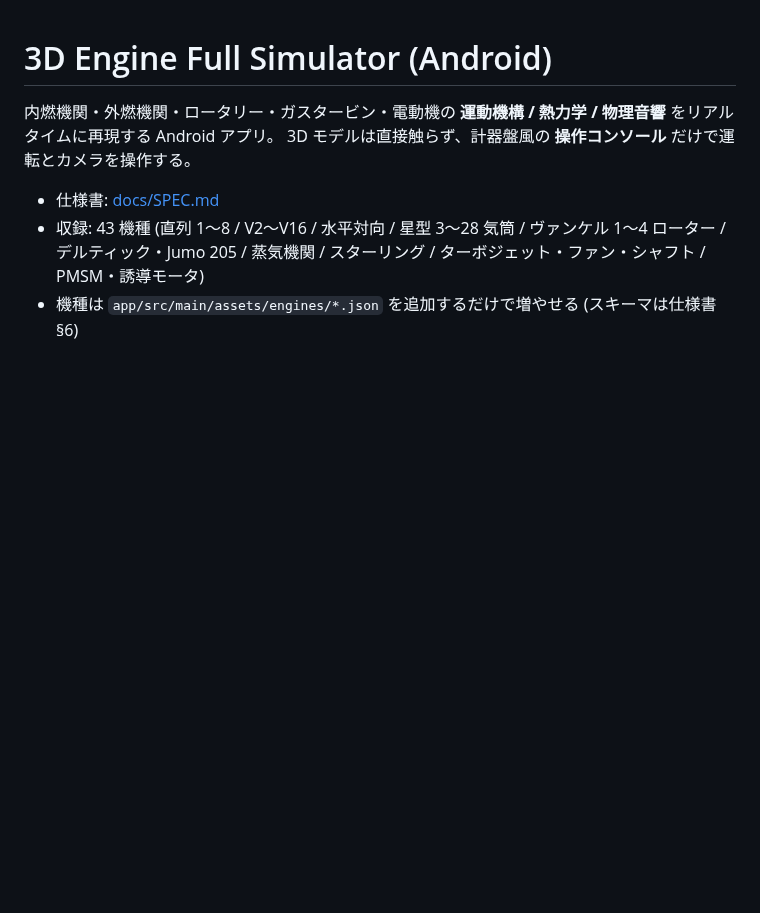
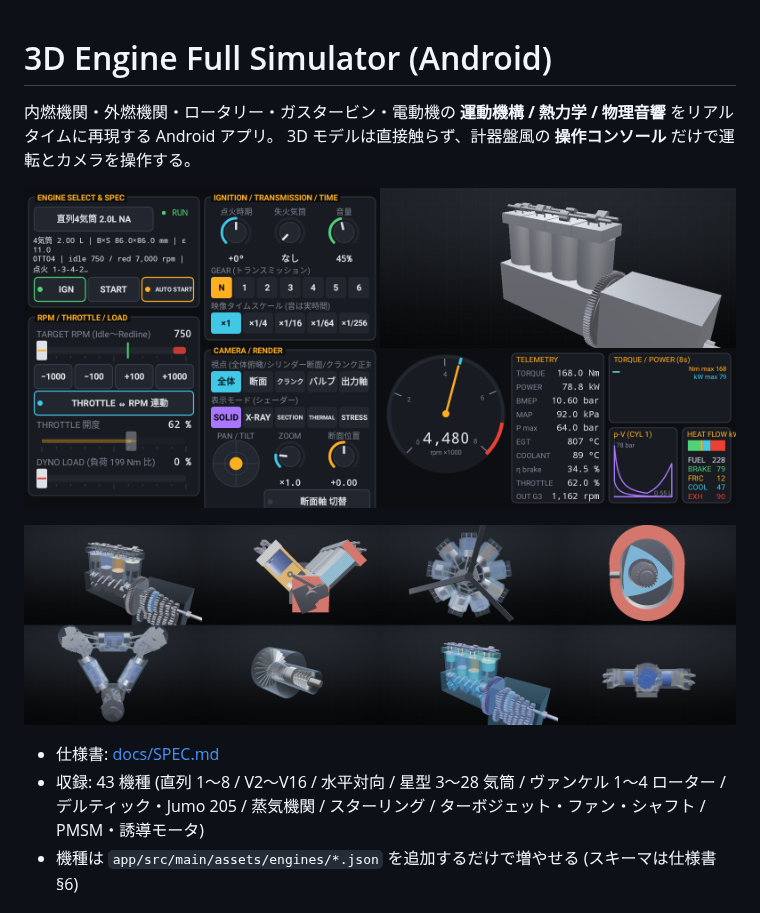
Before and after one commit to S70RM3892/Engine, a Markdown page: README.md, the part around the change. GitHub-like rendering; pictures changed too: docs/images/app_preview.png (added), docs/images/render_gallery.png (added); blank space fills up the shorter version.

Commit message:
Add app preview and render gallery images to README
Co-Authored-By: Claude Opus 5.5 <noreply@anthropic.com>
Claude-Session: https://claude.ai/code/session_017W7KSHorLEa9q9GfgBsqff

```diff
--- a/README.md
+++ b/README.md
@@ -2,6 +2,10 @@
 
 内燃機関・外燃機関・ロータリー・ガスタービン・電動機の **運動機構 / 熱力学 / 物理音響** をリアルタイムに再現する Android アプリ。
 3D モデルは直接触らず、計器盤風の **操作コンソール** だけで運転とカメラを操作する。
+
+![画面構成 (コンソール: Robolectric 描画 / ビューポート: 実機と同じ GLES3 レンダラのヘッドレス描画を合成)](docs/images/app_preview.png)
+
+![表示モード (X-RAY / SECTION / THERMAL / STRESS)](docs/images/render_gallery.png)
 
 - 仕様書: [docs/SPEC.md](docs/SPEC.md)
 - 収録: 43 機種 (直列 1〜8 / V2〜V16 / 水平対向 / 星型 3〜28 気筒 / ヴァンケル 1〜4 ローター / デルティック・Jumo 205 / 蒸気機関 / スターリング / ターボジェット・ファン・シャフト / PMSM・誘導モータ)
```
